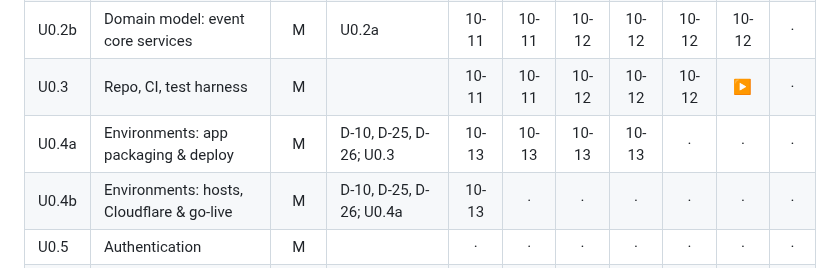
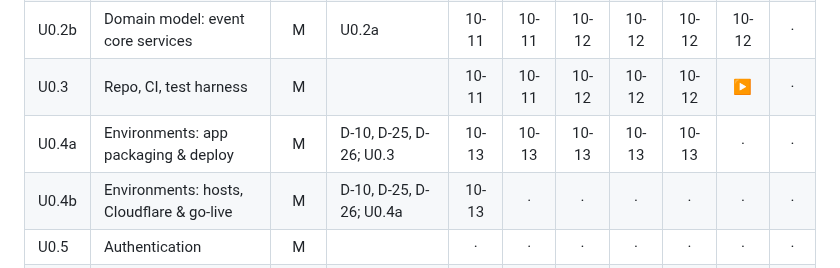
Before and after one commit to jadedh385/cucumber, a Markdown page: docs/roadmap/tracker.md, the part around one of its changes. Drawn GitHub-style.

```diff
--- a/docs/roadmap/tracker.md
+++ b/docs/roadmap/tracker.md
@@ -13,7 +13,7 @@ Mark each cell with the sign-off date (e.g. `10-14`) when the gate passes.
 | U0.2a | Domain model: schema | M | D-02, D-05, D-07, D-15; U0.3 | 10-11 | 10-11 | 10-12 | 10-12 | 10-12 | 10-12 | · |
 | U0.2b | Domain model: event core services | M | U0.2a | 10-11 | 10-11 | 10-12 | 10-12 | 10-12 | 10-12 | · |
 | U0.3 | Repo, CI, test harness | M | | 10-11 | 10-11 | 10-12 | 10-12 | 10-12 | ▶ | · |
-| U0.4a | Environments: app packaging & deploy | M | D-10, D-25, D-26; U0.3 | 10-13 | 10-13 | 10-13 | 10-13 | · | · | · |
+| U0.4a | Environments: app packaging & deploy | M | D-10, D-25, D-26; U0.3 | 10-13 | 10-13 | 10-13 | 10-13 | 10-13 | · | · |
 | U0.4b | Environments: hosts, Cloudflare & go-live | M | D-10, D-25, D-26; U0.4a | 10-13 | · | · | · | · | · | · |
 | U0.5 | Authentication | M | | · | · | · | · | · | · | · |
 | U0.6 | Roles & permissions | M | D-03 | · | · | · | · | · | · | · |
```
Also changed, not shown: other parts of docs/roadmap/tracker.md (+1 -0 lines), docs/roadmap/phase-0-foundations.md (+3 -0 lines), 1 other file.
